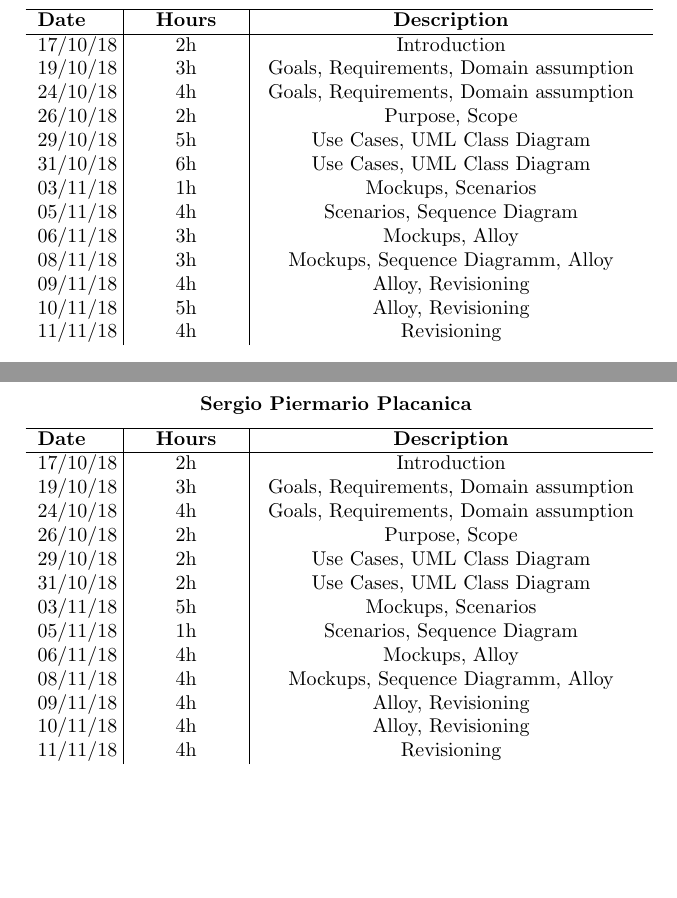
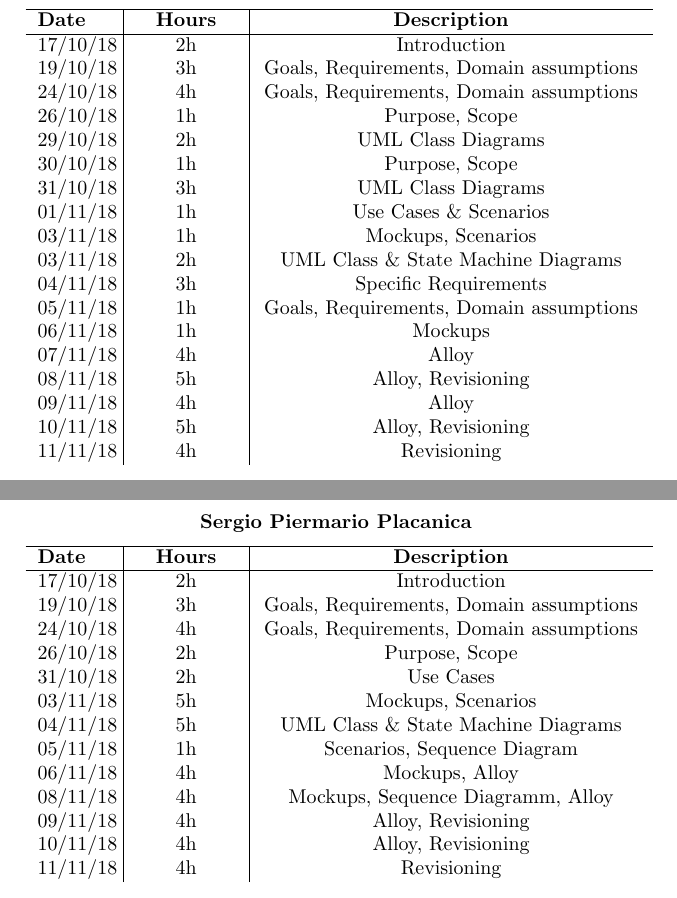
Before and after one commit to xnand/Data4Help_polimi-project, a LaTeX document (RASD/sections/effortSpent.tex): two parts of pages 1 and 2 of 2, joined at a grey line, cut so that both start at the same text. Compiled offline with pdfLaTeX.

Commit message:
my effort spent

```diff
--- a/RASD/sections/effortSpent.tex
+++ b/RASD/sections/effortSpent.tex
@@ -11,16 +11,21 @@
 			\bf Date & \bf \makebox[1.8cm][c]{Hours} & \bf \makebox[6.7cm][c]{Description} \\
 			\hline
 			17/10/18 & \makebox[1.8cm][c]{2h} & \makebox[6.7cm][c]{Introduction}\\
-			19/10/18 & \makebox[1.8cm][c]{3h} & \makebox[6.7cm][c]{Goals, Requirements, Domain assumption}\\
-			24/10/18 & \makebox[1.8cm][c]{4h} & \makebox[6.7cm][c]{Goals, Requirements, Domain assumption}\\
-			26/10/18 & \makebox[1.8cm][c]{2h} & \makebox[6.7cm][c]{Purpose, Scope}\\
-			29/10/18 & \makebox[1.8cm][c]{5h} & \makebox[6.7cm][c]{Use Cases, UML Class Diagram}\\
-			31/10/18 & \makebox[1.8cm][c]{6h} & \makebox[6.7cm][c]{Use Cases, UML Class Diagram}\\
+			19/10/18 & \makebox[1.8cm][c]{3h} & \makebox[6.7cm][c]{Goals, Requirements, Domain assumptions}\\
+			24/10/18 & \makebox[1.8cm][c]{4h} & \makebox[6.7cm][c]{Goals, Requirements, Domain assumptions}\\
+			26/10/18 & \makebox[1.8cm][c]{1h} & \makebox[6.7cm][c]{Purpose, Scope}\\
+			29/10/18 & \makebox[1.8cm][c]{2h} & \makebox[6.7cm][c]{UML Class Diagrams}\\
+			30/10/18 & \makebox[1.8cm][c]{1h} & \makebox[6.7cm][c]{Purpose, Scope}\\
+			31/10/18 & \makebox[1.8cm][c]{3h} & \makebox[6.7cm][c]{UML Class Diagrams}\\
+			01/11/18 & \makebox[1.8cm][c]{1h} & \makebox[6.7cm][c]{Use Cases \& Scenarios}\\
 			03/11/18 & \makebox[1.8cm][c]{1h} & \makebox[6.7cm][c]{Mockups, Scenarios}\\
-			05/11/18 & \makebox[1.8cm][c]{4h} & \makebox[6.7cm][c]{Scenarios, Sequence Diagram}\\
-			06/11/18 & \makebox[1.8cm][c]{3h} & \makebox[6.7cm][c]{Mockups, Alloy}\\
-			08/11/18 & \makebox[1.8cm][c]{3h} & \makebox[6.7cm][c]{Mockups, Sequence Diagramm, Alloy}\\
-			09/11/18 & \makebox[1.8cm][c]{4h} & \makebox[6.7cm][c]{Alloy, Revisioning}\\
+			03/11/18 & \makebox[1.8cm][c]{2h} & \makebox[6.7cm][c]{UML Class \& State Machine Diagrams}\\
+			04/11/18 & \makebox[1.8cm][c]{3h} & \makebox[6.7cm][c]{Specific Requirements}\\
+			05/11/18 & \makebox[1.8cm][c]{1h} & \makebox[6.7cm][c]{Goals, Requirements, Domain assumptions}\\
+			06/11/18 & \makebox[1.8cm][c]{1h} & \makebox[6.7cm][c]{Mockups}\\
+			07/11/18 & \makebox[1.8cm][c]{4h} & \makebox[6.7cm][c]{Alloy}\\
+			08/11/18 & \makebox[1.8cm][c]{5h} & \makebox[6.7cm][c]{Alloy, Revisioning}\\
+			09/11/18 & \makebox[1.8cm][c]{4h} & \makebox[6.7cm][c]{Alloy}\\
 			10/11/18 & \makebox[1.8cm][c]{5h} & \makebox[6.7cm][c]{Alloy, Revisioning}\\
 			11/11/18 & \makebox[1.8cm][c]{4h} & \makebox[6.7cm][c]{Revisioning}\\
 		\end{tabular}
@@ -64,12 +70,12 @@
 			\bf Date & \bf \makebox[1.8cm][c]{Hours} & \bf \makebox[6.7cm][c]{Description} \\
 			\hline
 			17/10/18 & \makebox[1.8cm][c]{2h} & \makebox[6.7cm][c]{Introduction}\\
-			19/10/18 & \makebox[1.8cm][c]{3h} & \makebox[6.7cm][c]{Goals, Requirements, Domain assumption}\\
-			24/10/18 & \makebox[1.8cm][c]{4h} & \makebox[6.7cm][c]{Goals, Requirements, Domain assumption}\\
+			19/10/18 & \makebox[1.8cm][c]{3h} & \makebox[6.7cm][c]{Goals, Requirements, Domain assumptions}\\
+			24/10/18 & \makebox[1.8cm][c]{4h} & \makebox[6.7cm][c]{Goals, Requirements, Domain assumptions}\\
 			26/10/18 & \makebox[1.8cm][c]{2h} & \makebox[6.7cm][c]{Purpose, Scope}\\
-			29/10/18 & \makebox[1.8cm][c]{2h} & \makebox[6.7cm][c]{Use Cases, UML Class Diagram}\\
-			31/10/18 & \makebox[1.8cm][c]{2h} & \makebox[6.7cm][c]{Use Cases, UML Class Diagram}\\
+			31/10/18 & \makebox[1.8cm][c]{2h} & \makebox[6.7cm][c]{Use Cases}\\
 			03/11/18 & \makebox[1.8cm][c]{5h} & \makebox[6.7cm][c]{Mockups, Scenarios}\\
+			04/11/18 & \makebox[1.8cm][c]{5h} & \makebox[6.7cm][c]{UML Class \& State Machine Diagrams}\\
 			05/11/18 & \makebox[1.8cm][c]{1h} & \makebox[6.7cm][c]{Scenarios, Sequence Diagram}\\
 			06/11/18 & \makebox[1.8cm][c]{4h} & \makebox[6.7cm][c]{Mockups, Alloy}\\
 			08/11/18 & \makebox[1.8cm][c]{4h} & \makebox[6.7cm][c]{Mockups, Sequence Diagramm, Alloy}\\
```
Also changed, not shown: RASD/sections/effortSpent.tex (9 more changed lines).
